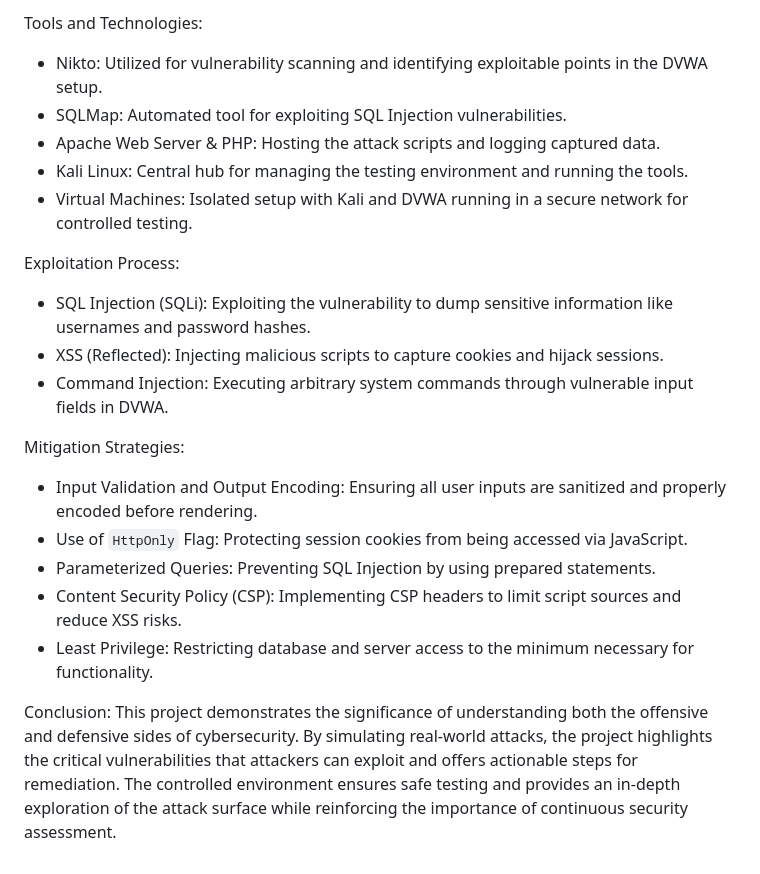
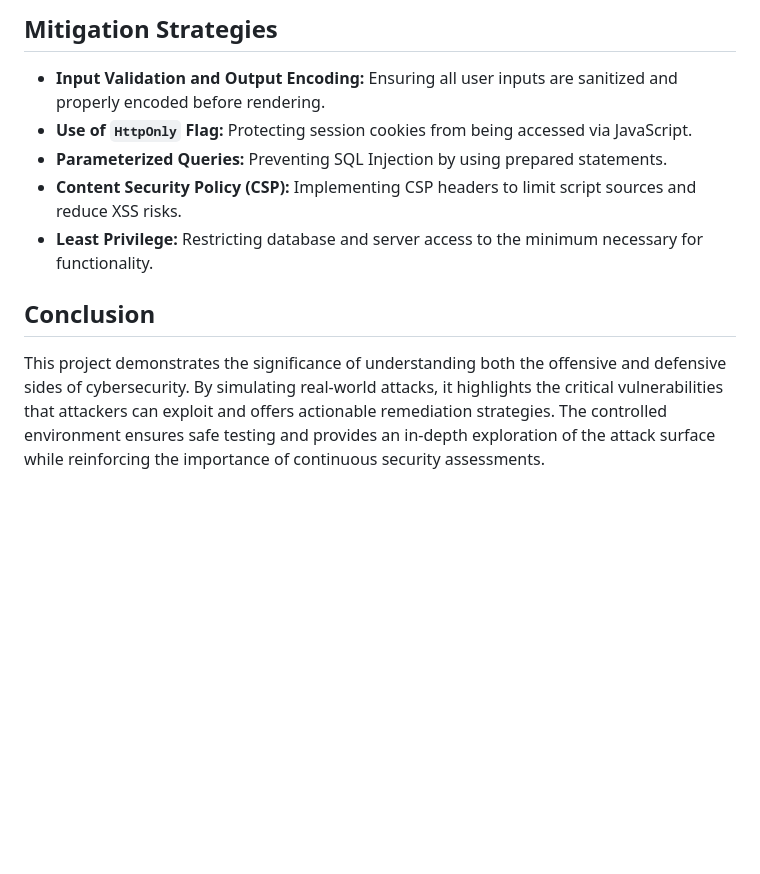
Before and after one commit to chetflowers/Hacking.Web.Apps.Nikto, a Markdown page: README.md, the part around the change printed below. GitHub-like rendering; blank space fills up the shorter version.

```diff
--- a/README.md
+++ b/README.md
@@ -29,22 +38,10 @@ Vulnerabilities Exploited:
 
-Tools and Technologies:
-- Nikto: Utilized for vulnerability scanning and identifying exploitable points in the DVWA setup.
-- SQLMap: Automated tool for exploiting SQL Injection vulnerabilities.
-- Apache Web Server & PHP: Hosting the attack scripts and logging captured data.
-- Kali Linux: Central hub for managing the testing environment and running the tools.
-- Virtual Machines: Isolated setup with Kali and DVWA running in a secure network for controlled testing.
+## Mitigation Strategies
+- **Input Validation and Output Encoding:** Ensuring all user inputs are sanitized and properly encoded before rendering.
+- **Use of `HttpOnly` Flag:** Protecting session cookies from being accessed via JavaScript.
+- **Parameterized Queries:** Preventing SQL Injection by using prepared statements.
+- **Content Security Policy (CSP):** Implementing CSP headers to limit script sources and reduce XSS risks.
+- **Least Privilege:** Restricting database and server access to the minimum necessary for functionality.
 
-Exploitation Process:
-- SQL Injection (SQLi): Exploiting the vulnerability to dump sensitive information like usernames and password hashes.
-- XSS (Reflected): Injecting malicious scripts to capture cookies and hijack sessions.
-- Command Injection: Executing arbitrary system commands through vulnerable input fields in DVWA.
-
-Mitigation Strategies:
-- Input Validation and Output Encoding: Ensuring all user inputs are sanitized and properly encoded before rendering.
-- Use of `HttpOnly` Flag: Protecting session cookies from being accessed via JavaScript.
-- Parameterized Queries: Preventing SQL Injection by using prepared statements.
-- Content Security Policy (CSP): Implementing CSP headers to limit script sources and reduce XSS risks.
-- Least Privilege: Restricting database and server access to the minimum necessary for functionality.
-
-Conclusion:
-This project demonstrates the significance of understanding both the offensive and defensive sides of cybersecurity. By simulating real-world attacks, the project highlights the critical vulnerabilities that attackers can exploit and offers actionable steps for remediation. The controlled environment ensures safe testing and provides an in-depth exploration of the attack surface while reinforcing the importance of continuous security assessment.
+## Conclusion
+This project demonstrates the significance of understanding both the offensive and defensive sides of cybersecurity. By simulating real-world attacks, it highlights the critical vulnerabilities that attackers can exploit and offers actionable remediation strategies. The controlled environment ensures safe testing and provides an in-depth exploration of the attack surface while reinforcing the importance of continuous security assessments.
```
Also changed, not shown: other parts of README.md (+25 -16 lines).
